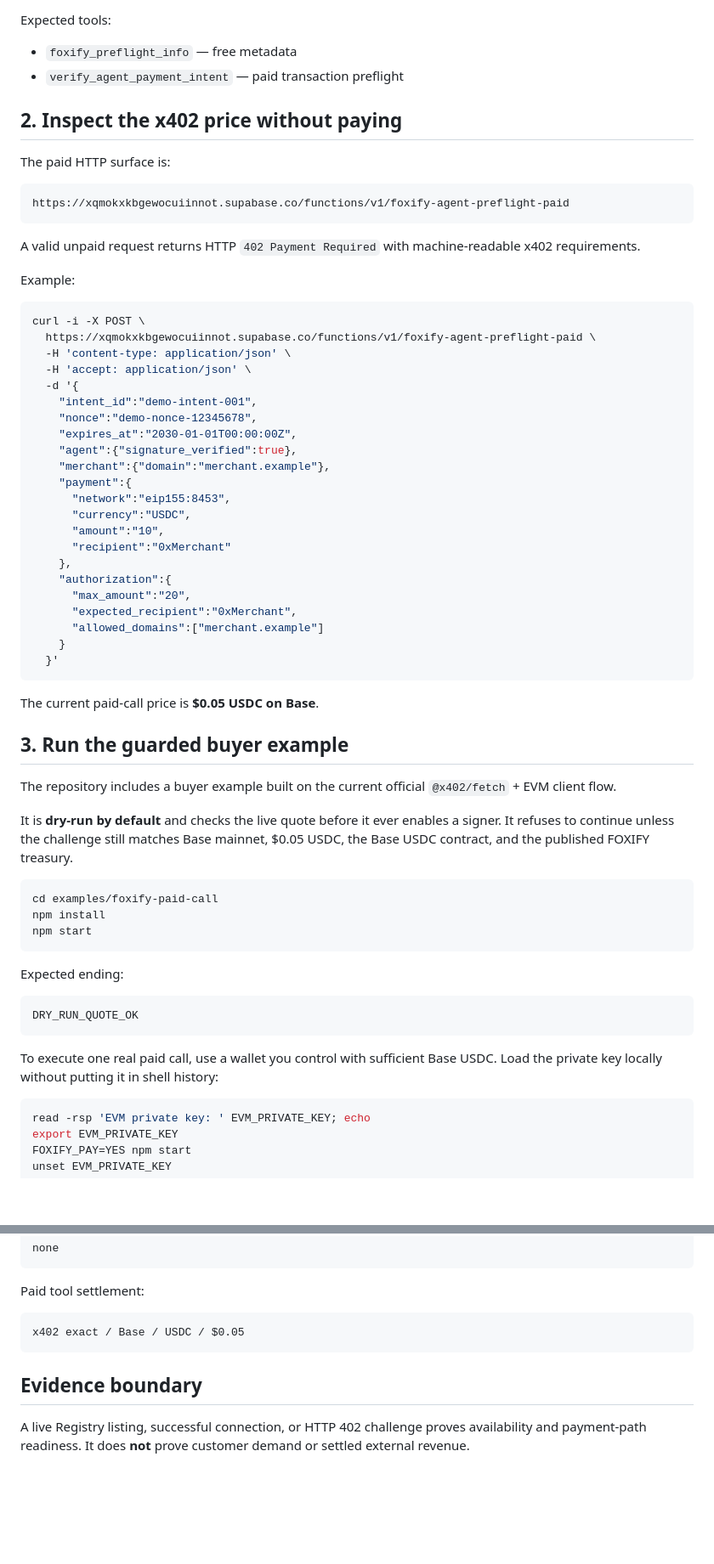
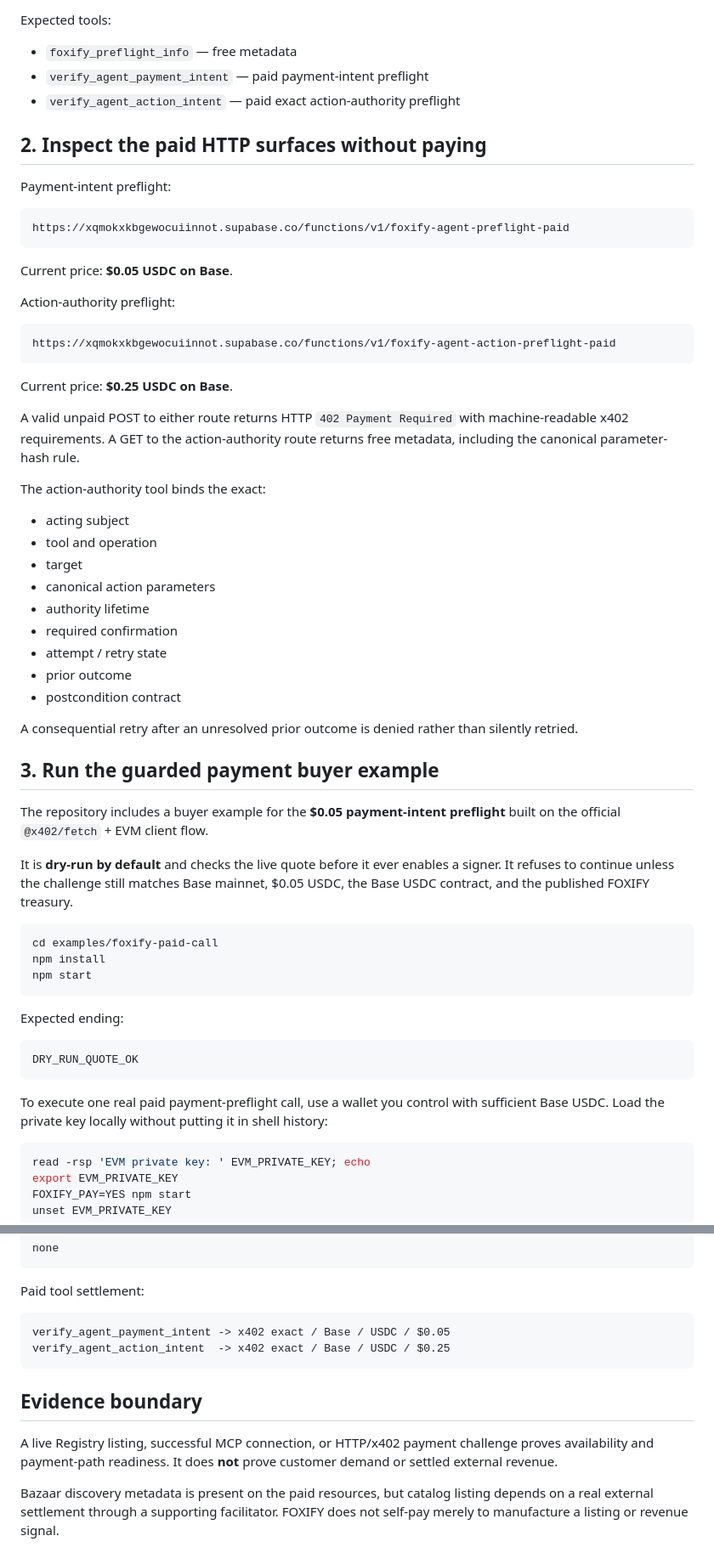
Before and after one commit to speeedy10/agent-authority-check, a Markdown page: MACHINE-QUICKSTART.md, 2 parts joined by grey strips. Shown at 85% size. Rendered like a GitHub page; blank space fills up the shorter version.

Commit message:
Document FOXIFY action authority preflight

````diff
--- a/MACHINE-QUICKSTART.md
+++ b/MACHINE-QUICKSTART.md
@@ -36,50 +41,46 @@ The example does not hard-code the FOXIFY MCP endpoint. It:
 Expected tools:
 
 - `foxify_preflight_info` — free metadata
-- `verify_agent_payment_intent` — paid transaction preflight
+- `verify_agent_payment_intent` — paid payment-intent preflight
+- `verify_agent_action_intent` — paid exact action-authority preflight
 
-## 2. Inspect the x402 price without paying
+## 2. Inspect the paid HTTP surfaces without paying
 
-The paid HTTP surface is:
+Payment-intent preflight:
 
 ```text
 https://xqmokxkbgewocuiinnot.supabase.co/functions/v1/foxify-agent-preflight-paid
 ```
 
-A valid unpaid request returns HTTP `402 Payment Required` with machine-readable x402 requirements.
+Current price: **$0.05 USDC on Base**.
 
-Example:
+Action-authority preflight:
 
-```bash
-curl -i -X POST \
-  https://xqmokxkbgewocuiinnot.supabase.co/functions/v1/foxify-agent-preflight-paid \
-  -H 'content-type: application/json' \
-  -H 'accept: application/json' \
-  -d '{
-    "intent_id":"demo-intent-001",
-    "nonce":"demo-nonce-12345678",
-    "expires_at":"2030-01-01T00:00:00Z",
-    "agent":{"signature_verified":true},
-    "merchant":{"domain":"merchant.example"},
-    "payment":{
-      "network":"eip155:8453",
-      "currency":"USDC",
-      "amount":"10",
-      "recipient":"0xMerchant"
-    },
-    "authorization":{
-      "max_amount":"20",
-      "expected_recipient":"0xMerchant",
-      "allowed_domains":["merchant.example"]
-    }
-  }'
+```text
+https://xqmokxkbgewocuiinnot.supabase.co/functions/v1/foxify-agent-action-preflight-paid
 ```
 
-The current paid-call price is **$0.05 USDC on Base**.
+Current price: **$0.25 USDC on Base**.
 
-## 3. Run the guarded buyer example
+A valid unpaid POST to either route returns HTTP `402 Payment Required` with machine-readable x402 requirements. A GET to the action-authority route returns free metadata, including the canonical parameter-hash rule.
 
-The repository includes a buyer example built on the current official `@x402/fetch` + EVM client flow.
+The action-authority tool binds the exact:
+
+- acting subject
+- tool and operation
+- target
+- canonical action parameters
+- authority lifetime
+- required confirmation
+- attempt / retry state
+- prior outcome
+- postcondition contract
+
+A consequential retry after an unresolved prior outcome is denied rather than silently retried.
+
+## 3. Run the guarded payment buyer example
+
+The repository includes a buyer example for the **$0.05 payment-intent preflight** built on the official `@x402/fetch` + EVM client flow.
 
 It is **dry-run by default** and checks the live quote before it ever enables a signer. It refuses to continue unless the challenge still matches Base mainnet, $0.05 USDC, the Base USDC contract, and the published FOXIFY treasury.
 
@@ -95,7 +96,7 @@ Expected ending:
 DRY_RUN_QUOTE_OK
 ```
 
-To execute one real paid call, use a wallet you control with sufficient Base USDC. Load the private key locally without putting it in shell history:
+To execute one real paid payment-preflight call, use a wallet you control with sufficient Base USDC. Load the private key locally without putting it in shell history:
 
 ```bash
 read -rsp 'EVM private key: ' EVM_PRIVATE_KEY; echo
@@ -137,9 +144,12 @@ none
 Paid tool settlement:
 
 ```text
-x402 exact / Base / USDC / $0.05
+verify_agent_payment_intent -> x402 exact / Base / USDC / $0.05
+verify_agent_action_intent  -> x402 exact / Base / USDC / $0.25
 ```
 
 ## Evidence boundary
 
-A live Registry listing, successful connection, or HTTP 402 challenge proves availability and payment-path readiness. It does **not** prove customer demand or settled external revenue.
+A live Registry listing, successful MCP connection, or HTTP/x402 payment challenge proves availability and payment-path readiness. It does **not** prove customer demand or settled external revenue.
+
+Bazaar discovery metadata is present on the paid resources, but catalog listing depends on a real external settlement through a supporting facilitator. FOXIFY does not self-pay merely to manufacture a listing or revenue signal.
````
Also changed, not shown: other parts of MACHINE-QUICKSTART.md (+14 -3 lines).
